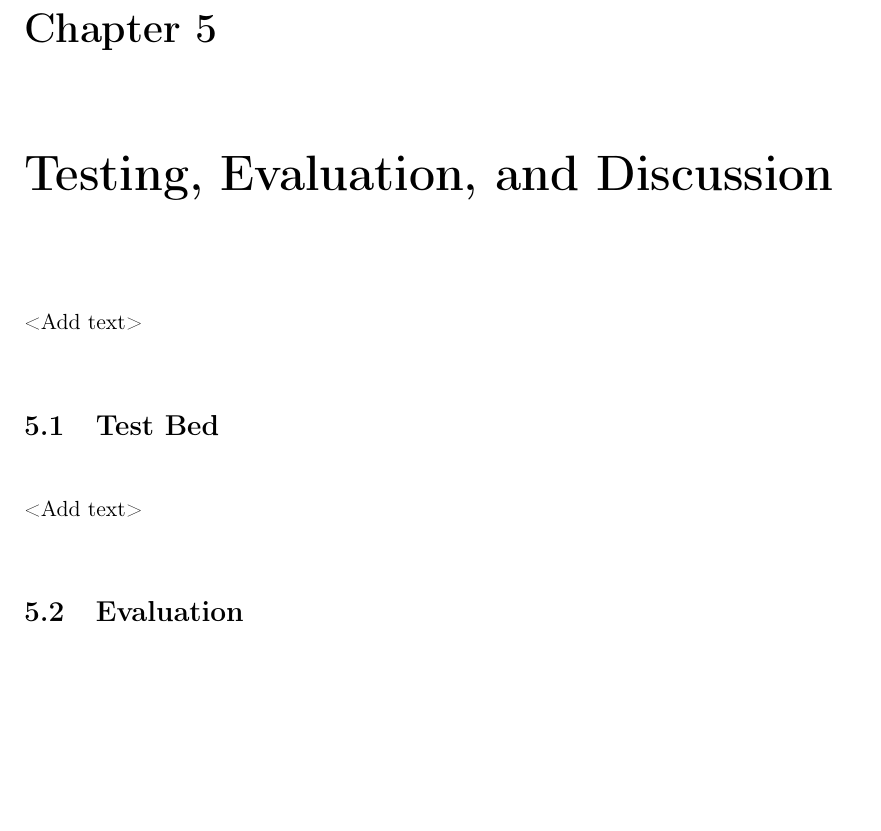
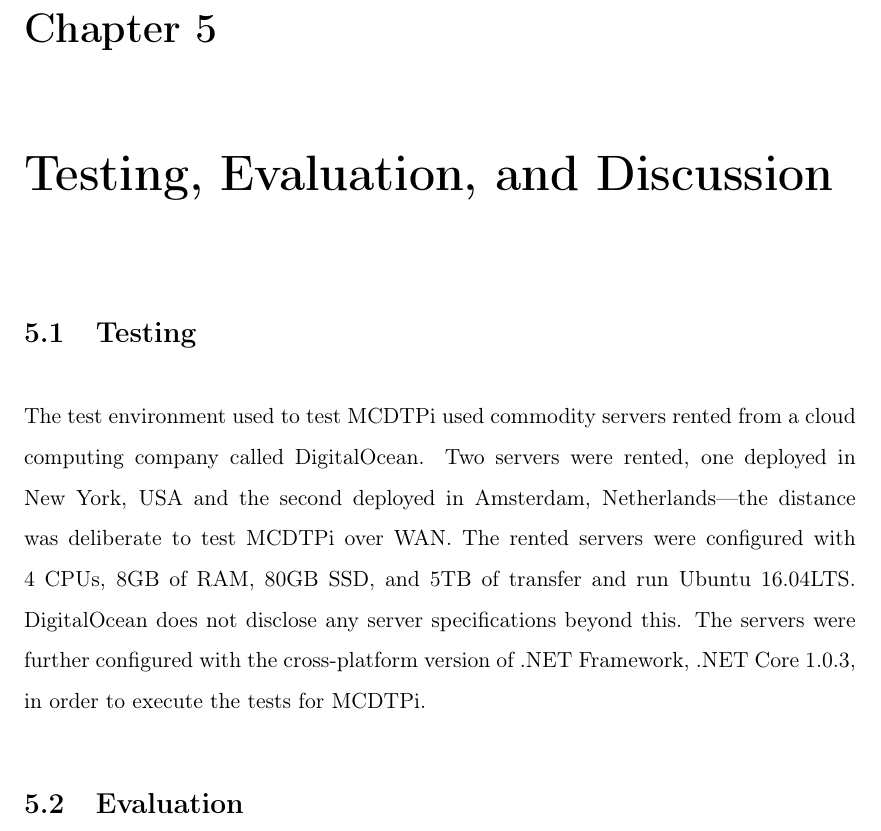
Before and after one commit to czifro-tech/instant-transmission, a LaTeX thesis (thesis/Thesis.tex, which reads thesis/Chapters/Chapter5.tex): part of page 36 of 43, cut so that both start at the same text, the shorter picture padded with empty space. Compiled offline with pdfLaTeX.

Commit message:
Started chapter 5

```diff
--- a/thesis/Chapters/Chapter5.tex
+++ b/thesis/Chapters/Chapter5.tex
@@ -1,10 +1,10 @@
 \chapter{Testing, Evaluation, and Discussion}
 
-<Add text>
+\section{Testing}
 
-\section{Test Bed}
+The test environment used to test MCDTPi used commodity servers rented from a cloud computing company called DigitalOcean. Two servers were rented, one deployed in New York, USA and the second deployed in Amsterdam, Netherlands---the distance was deliberate to test MCDTPi over WAN. The rented servers were configured with 4 CPUs, 8GB of RAM, 80GB SSD, and 5TB of transfer and run Ubuntu 16.04LTS. DigitalOcean does not disclose any server specifications beyond this. The servers were further configured with the cross-platform version of .NET Framework, .NET Core 1.0.3, in order to execute the tests for MCDTPi.
 
-<Add text>
+
 
 \section{Evaluation}
 
```
